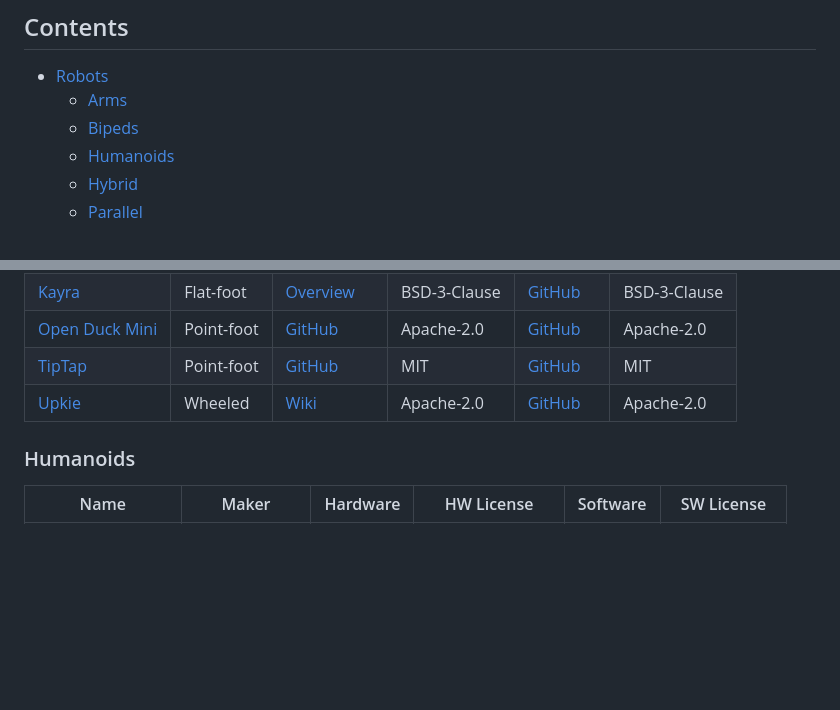
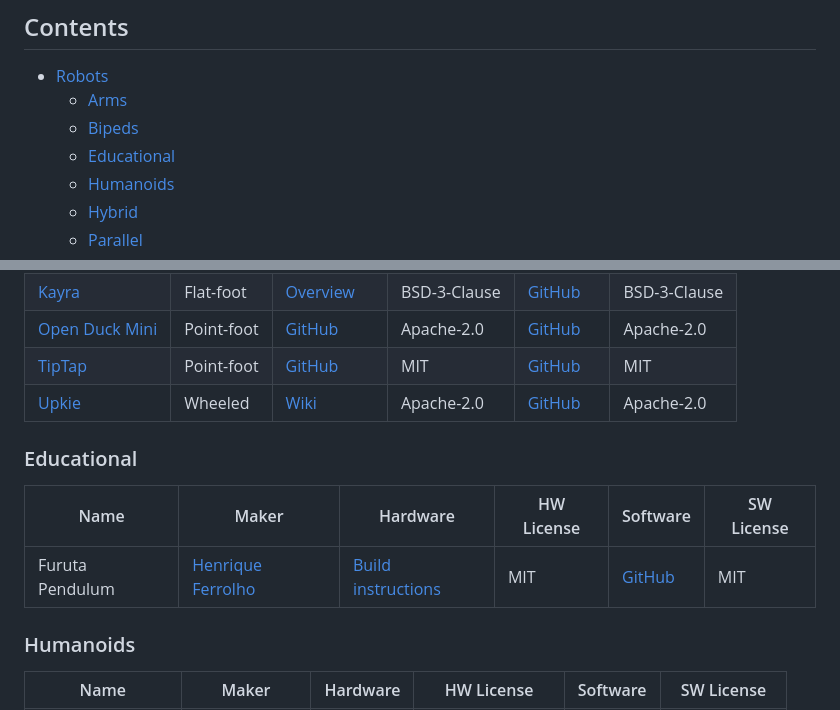
Before and after one commit to stephane-caron/awesome-open-source-robots, a Markdown page: README.md, 2 parts joined by grey strips. Rendered like a GitHub page; blank space fills up the shorter version.

Commit message:
Add Furuta pendulum
Closes https://github.com/stephane-caron/awesome-open-source-robots/issues/16

```diff
--- a/README.md
+++ b/README.md
@@ -7,6 +7,7 @@ A curated list of awesome robots with open source software, open hardware, and i
 * [Robots](#robots)
     * [Arms](#arms)
     * [Bipeds](#bipeds)
+    * [Educational](#educational)
     * [Humanoids](#humanoids)
     * [Hybrid](#hybrid)
     * [Parallel](#parallel)
@@ -34,6 +35,12 @@ A curated list of awesome robots with open source software, open hardware, and i
 | [Open Duck Mini](https://github.com/apirrone/Open_Duck_Mini) | Point-foot | [GitHub](https://github.com/apirrone/Open_Duck_Mini/tree/main/mini_bdx/robots/bdx) | Apache-2.0 | [GitHub](https://github.com/apirrone/Open_Duck_Mini/tree/main) | Apache-2.0 |
 | [TipTap](https://hackaday.io/project/163093-tiptap) | Point-foot | [GitHub](https://github.com/DarrenLevine/TipTap/tree/master/parts) | MIT | [GitHub](https://github.com/DarrenLevine/TipTap/tree/master/software) | MIT |
 | [Upkie](https://hackaday.io/project/185729-upkie-wheeled-biped-robot) | Wheeled | [Wiki](https://github.com/upkie/upkie/wiki) | Apache-2.0 | [GitHub](https://github.com/upkie/upkie) | Apache-2.0 |
+
+### Educational
+
+| Name  | Maker | Hardware | HW License | Software | SW License |
+|-------|-------|----------|------------|----------|------------|
+| Furuta Pendulum | [Henrique Ferrolho](https://github.com/ferrolho) | [Build instructions](https://github.com/ferrolho/rotary-inverted-pendulum/blob/main/README.md) | MIT | [GitHub](https://github.com/ferrolho/rotary-inverted-pendulum) | MIT |
 
 ### Humanoids
 
```
Also changed, not shown: gallery/furuta-pendulum.jpg (added).
